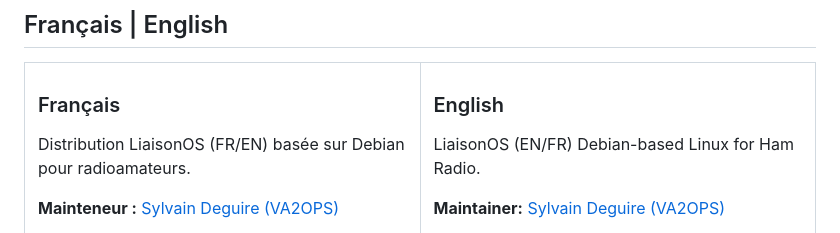
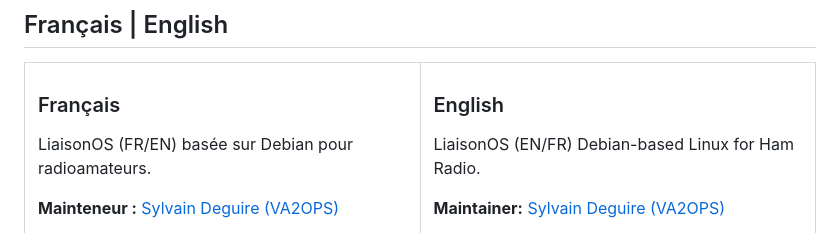
Before and after one commit to LisaisonOS/debian, a Markdown page: README.md, the part around the change. Rendered like a GitHub page.

```diff
--- a/README.md
+++ b/README.md
@@ -26,7 +26,7 @@
 
 <h3>Français</h3>
 
-<p>Distribution LiaisonOS (FR/EN) basée sur Debian pour radioamateurs.</p>
+<p>LiaisonOS (FR/EN) basée sur Debian pour radioamateurs.</p>
 
 <p><strong>Mainteneur :</strong> <a href="https://va2ops.ca/fr/">Sylvain Deguire (VA2OPS)</a></p>
 
```
